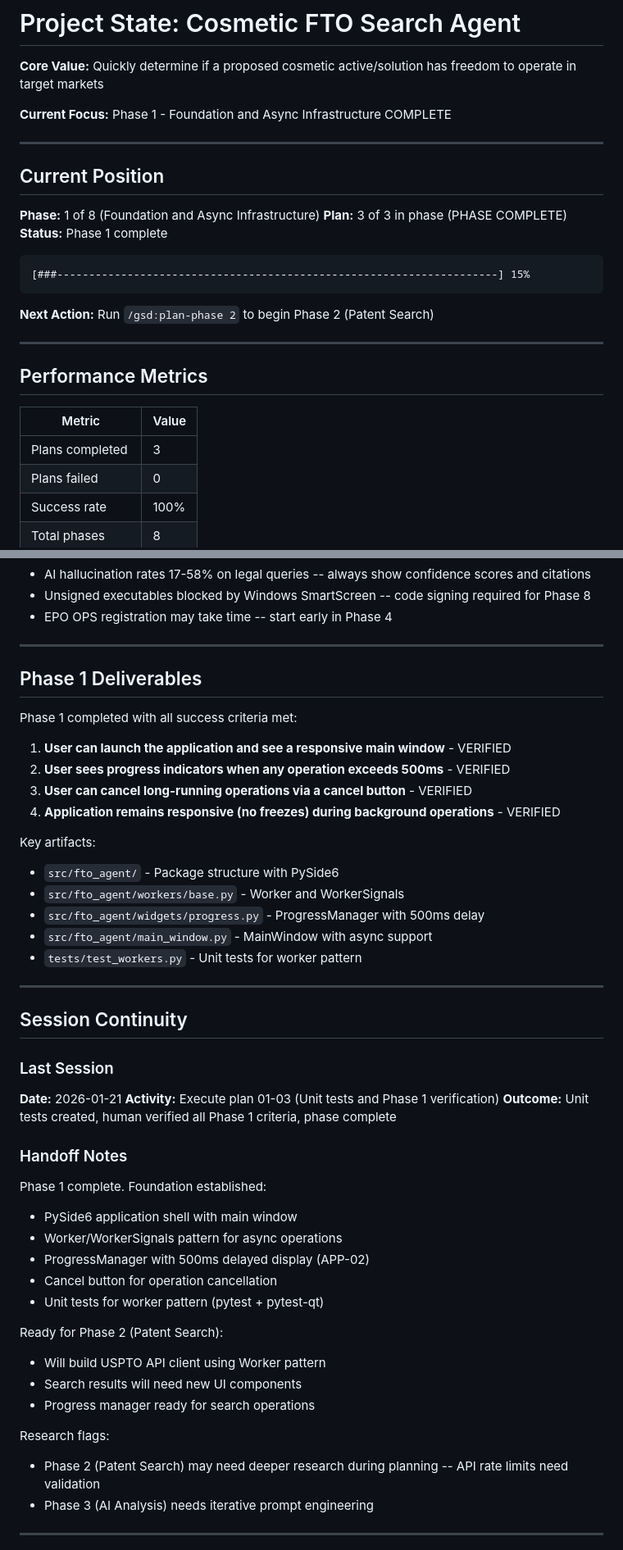
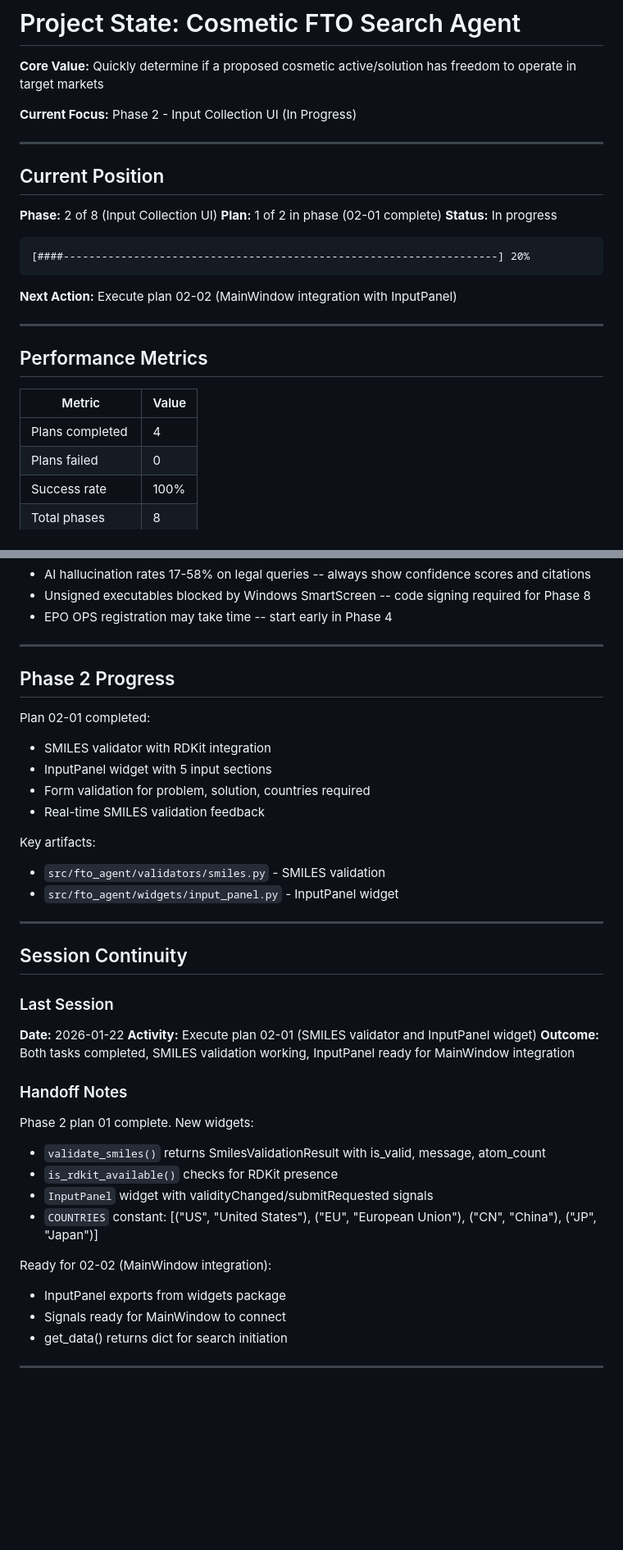
Before and after one commit to guy610/AutoDocking_Claude, a Markdown page: .planning/STATE.md, 2 parts joined by grey strips. Shown at 82% size. GitHub-like rendering; blank space fills up the shorter version.

Commit message:
docs(02-01): complete SMILES validator and InputPanel plan
Tasks completed: 2/2
- Task 1: Create SMILES validator module
- Task 2: Create InputPanel widget

SUMMARY: .planning/phases/02-input-collection-ui/02-01-SUMMARY.md

````diff
--- a/.planning/STATE.md
+++ b/.planning/STATE.md
@@ -2,21 +2,21 @@
 
 **Core Value:** Quickly determine if a proposed cosmetic active/solution has freedom to operate in target markets
 
-**Current Focus:** Phase 1 - Foundation and Async Infrastructure COMPLETE
+**Current Focus:** Phase 2 - Input Collection UI (In Progress)
 
 ---
 
 ## Current Position
 
-**Phase:** 1 of 8 (Foundation and Async Infrastructure)
-**Plan:** 3 of 3 in phase (PHASE COMPLETE)
-**Status:** Phase 1 complete
+**Phase:** 2 of 8 (Input Collection UI)
+**Plan:** 1 of 2 in phase (02-01 complete)
+**Status:** In progress
 
 ```
-[###---------------------------------------------------------------------] 15%
+[####--------------------------------------------------------------------] 20%
 ```
 
-**Next Action:** Run `/gsd:plan-phase 2` to begin Phase 2 (Patent Search)
+**Next Action:** Execute plan 02-02 (MainWindow integration with InputPanel)
 
 ---
 
@@ -24,7 +24,7 @@
 
 | Metric | Value |
 |--------|-------|
-| Plans completed | 3 |
+| Plans completed | 4 |
 | Plans failed | 0 |
 | Success rate | 100% |
 | Total phases | 8 |
@@ -75,21 +79,17 @@ None currently.
 
 ---
 
-## Phase 1 Deliverables
+## Phase 2 Progress
 
-Phase 1 completed with all success criteria met:
-
-1. **User can launch the application and see a responsive main window** - VERIFIED
-2. **User sees progress indicators when any operation exceeds 500ms** - VERIFIED
-3. **User can cancel long-running operations via a cancel button** - VERIFIED
-4. **Application remains responsive (no freezes) during background operations** - VERIFIED
+Plan 02-01 completed:
+- SMILES validator with RDKit integration
+- InputPanel widget with 5 input sections
+- Form validation for problem, solution, countries required
+- Real-time SMILES validation feedback
 
 Key artifacts:
-- `src/fto_agent/` - Package structure with PySide6
-- `src/fto_agent/workers/base.py` - Worker and WorkerSignals
-- `src/fto_agent/widgets/progress.py` - ProgressManager with 500ms delay
-- `src/fto_agent/main_window.py` - MainWindow with async support
-- `tests/test_workers.py` - Unit tests for worker pattern
+- `src/fto_agent/validators/smiles.py` - SMILES validation
+- `src/fto_agent/widgets/input_panel.py` - InputPanel widget
 
 ---
 
@@ -97,27 +97,22 @@ Key artifacts:
 
 ### Last Session
 
-**Date:** 2026-01-21
-**Activity:** Execute plan 01-03 (Unit tests and Phase 1 verification)
-**Outcome:** Unit tests created, human verified all Phase 1 criteria, phase complete
+**Date:** 2026-01-22
+**Activity:** Execute plan 02-01 (SMILES validator and InputPanel widget)
+**Outcome:** Both tasks completed, SMILES validation working, InputPanel ready for MainWindow integration
 
 ### Handoff Notes
 
-Phase 1 complete. Foundation established:
-- PySide6 application shell with main window
-- Worker/WorkerSignals pattern for async operations
-- ProgressManager with 500ms delayed display (APP-02)
-- Cancel button for operation cancellation
-- Unit tests for worker pattern (pytest + pytest-qt)
+Phase 2 plan 01 complete. New widgets:
+- `validate_smiles()` returns SmilesValidationResult with is_valid, message, atom_count
+- `is_rdkit_available()` checks for RDKit presence
+- `InputPanel` widget with validityChanged/submitRequested signals
+- `COUNTRIES` constant: [("US", "United States"), ("EU", "European Union"), ("CN", "China"), ("JP", "Japan")]
 
-Ready for Phase 2 (Patent Search):
-- Will build USPTO API client using Worker pattern
-- Search results will need new UI components
-- Progress manager ready for search operations
-
-Research flags:
-- Phase 2 (Patent Search) may need deeper research during planning -- API rate limits need validation
-- Phase 3 (AI Analysis) needs iterative prompt engineering
+Ready for 02-02 (MainWindow integration):
+- InputPanel exports from widgets package
+- Signals ready for MainWindow to connect
+- get_data() returns dict for search initiation
 
 ---
 *State initialized: 2026-01-21*
````
Also changed, not shown: other parts of .planning/STATE.md (+6 -2 lines), 1 other file.
